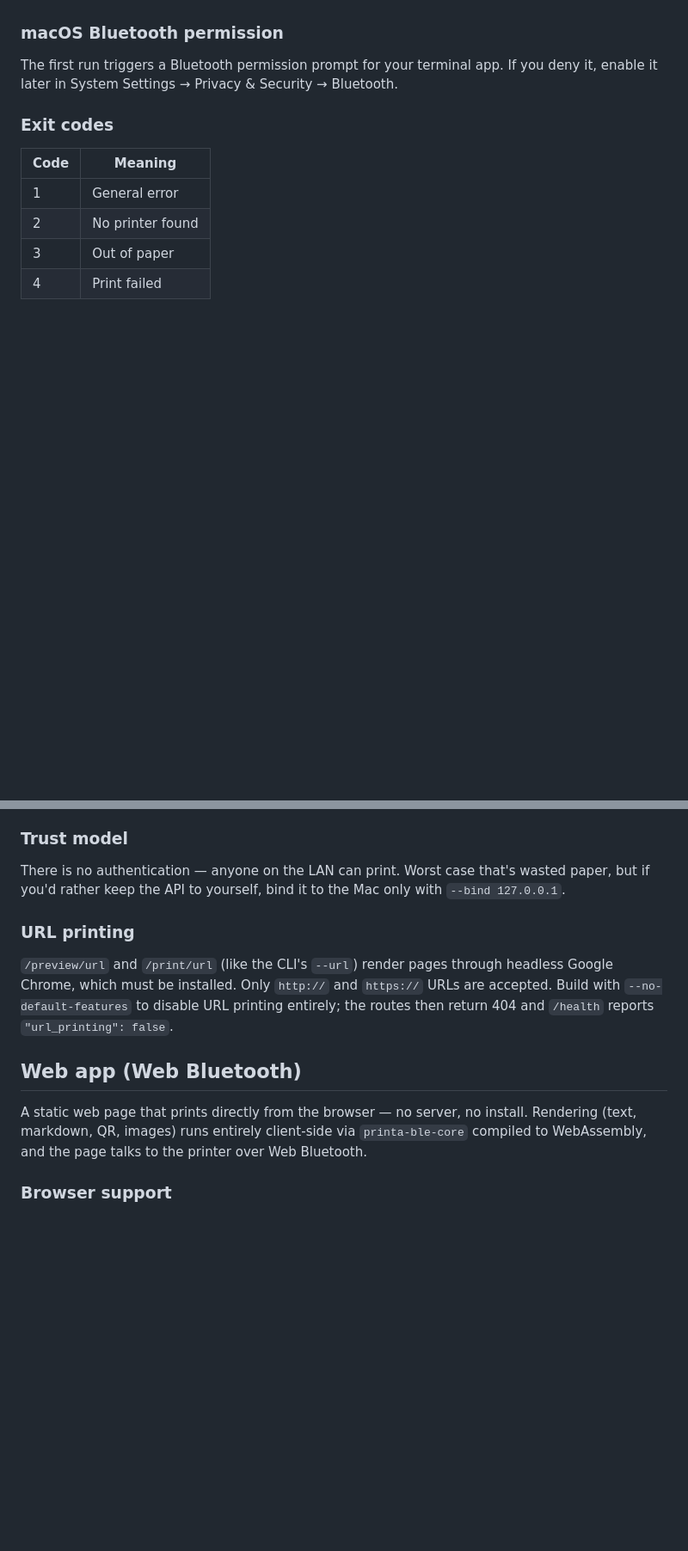
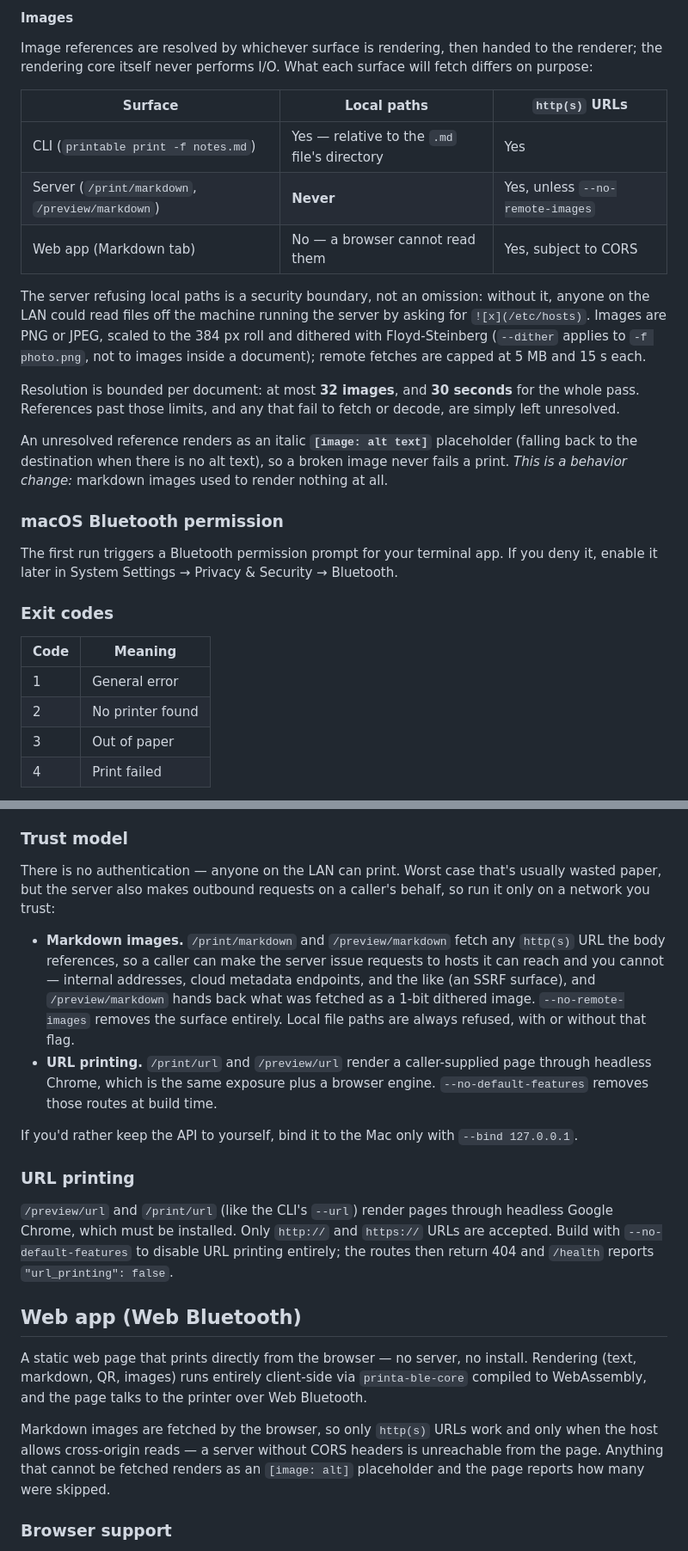
Before and after one commit to cicloid/printable, a Markdown page: README.md, 2 parts joined by grey strips. Shown at 86% size. Rendered like a GitHub page; blank space fills up the shorter version.

Commit message:
Update README for markdown extensions

```diff
--- a/README.md
+++ b/README.md
@@ -59,3 +123,18 @@ printable print --url https://example.com    # render a web page via headless Ch
+#### Images
+
+Image references are resolved by whichever surface is rendering, then handed to the renderer; the rendering core itself never performs I/O. What each surface will fetch differs on purpose:
+
+| Surface | Local paths | `http(s)` URLs |
+|---|---|---|
+| CLI (`printable print -f notes.md`) | Yes — relative to the `.md` file's directory | Yes |
+| Server (`/print/markdown`, `/preview/markdown`) | **Never** | Yes, unless `--no-remote-images` |
+| Web app (Markdown tab) | No — a browser cannot read them | Yes, subject to CORS |
+
+The server refusing local paths is a security boundary, not an omission: without it, anyone on the LAN could read files off the machine running the server by asking for `![x](/etc/hosts)`. Images are PNG or JPEG, scaled to the 384 px roll and dithered with Floyd-Steinberg (`--dither` applies to `-f photo.png`, not to images inside a document); remote fetches are capped at 5 MB and 15 s each.
+
+Resolution is bounded per document: at most **32 images**, and **30 seconds** for the whole pass. References past those limits, and any that fail to fetch or decode, are simply left unresolved.
+
+An unresolved reference renders as an italic **`[image: alt text]`** placeholder (falling back to the destination when there is no alt text), so a broken image never fails a print. *This is a behavior change:* markdown images used to render nothing at all.
 
 ### macOS Bluetooth permission
 
@@ -123,7 +202,12 @@ Errors come back as `{"error": "message"}` JSON: 400 for invalid input, 409 when
 
 ### Trust model
 
-There is no authentication — anyone on the LAN can print. Worst case that's wasted paper, but if you'd rather keep the API to yourself, bind it to the Mac only with `--bind 127.0.0.1`.
+There is no authentication — anyone on the LAN can print. Worst case that's usually wasted paper, but the server also makes outbound requests on a caller's behalf, so run it only on a network you trust:
+
+- **Markdown images.** `/print/markdown` and `/preview/markdown` fetch any `http(s)` URL the body references, so a caller can make the server issue requests to hosts it can reach and you cannot — internal addresses, cloud metadata endpoints, and the like (an SSRF surface), and `/preview/markdown` hands back what was fetched as a 1-bit dithered image. `--no-remote-images` removes the surface entirely. Local file paths are always refused, with or without that flag.
+- **URL printing.** `/print/url` and `/preview/url` render a caller-supplied page through headless Chrome, which is the same exposure plus a browser engine. `--no-default-features` removes those routes at build time.
+
+If you'd rather keep the API to yourself, bind it to the Mac only with `--bind 127.0.0.1`.
 
 ### URL printing
 
@@ -132,6 +216,8 @@ There is no authentication — anyone on the LAN can print. Worst case that's wa
 ## Web app (Web Bluetooth)
 
 A static web page that prints directly from the browser — no server, no install. Rendering (text, markdown, QR, images) runs entirely client-side via `printa-ble-core` compiled to WebAssembly, and the page talks to the printer over Web Bluetooth.
+
+Markdown images are fetched by the browser, so only `http(s)` URLs work and only when the host allows cross-origin reads — a server without CORS headers is unreachable from the page. Anything that cannot be fetched renders as an `[image: alt]` placeholder and the page reports how many were skipped.
 
 ### Browser support
 
```
Also changed, not shown: other parts of README.md (+67 -3 lines).
